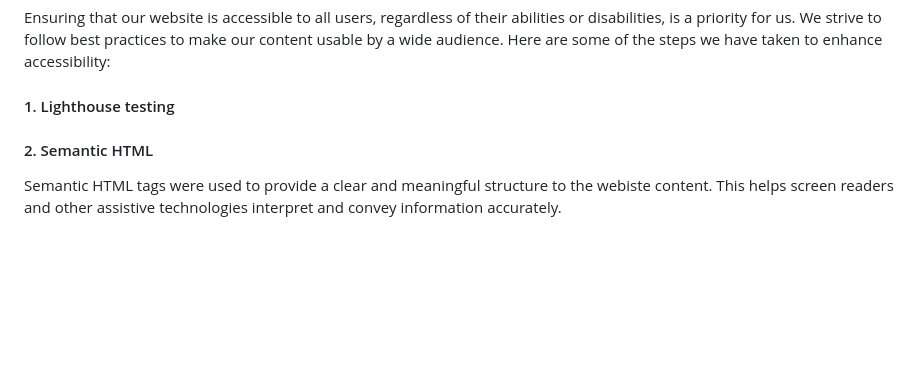
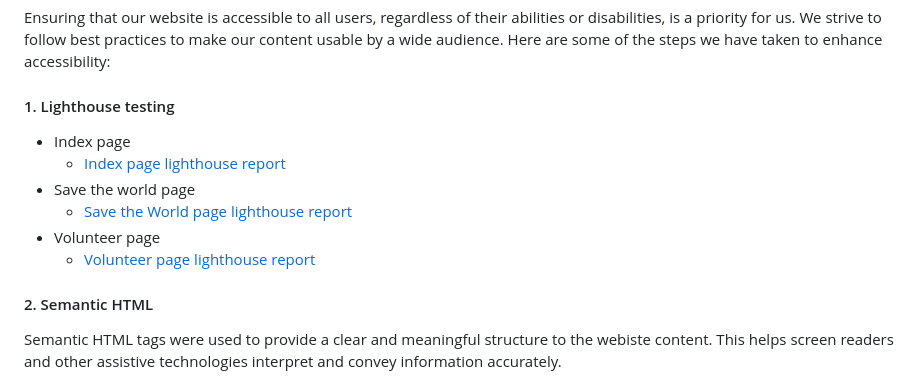
Before and after one commit to Rdawson96/WhitbyBC, a Markdown page: README.md, the part around the change. Drawn GitHub-style; blank space fills up the shorter version.

Commit message:
added lighthouse testing images to readme

```diff
--- a/README.md
+++ b/README.md
@@ -161,6 +161,13 @@ Ensuring that our website is accessible to all users, regardless of their abilit
 
 #### 1. Lighthouse testing
 
+- Index page
+  - [Index page lighthouse report](assets/readme-images/index-lighthouse-test.png)
+- Save the world page
+  - [Save the World page lighthouse report](assets/readme-images/save-the-world-lighthouse-test.png)
+- Volunteer page
+  - [Volunteer page lighthouse report](assets/readme-images/volunteer-lighthouse-test.png)
+
 #### 2. Semantic HTML
 
 Semantic HTML tags were used to provide a clear and meaningful structure to the webiste content. This helps screen readers and other assistive technologies interpret and convey information accurately.
```
Also changed, not shown: assets/readme-images/index-lighthouse-test.png (added), assets/readme-images/save-the-world-lighthouse-test.png (added), assets/readme-images/volunteer-lighthouse-test.png (added).
